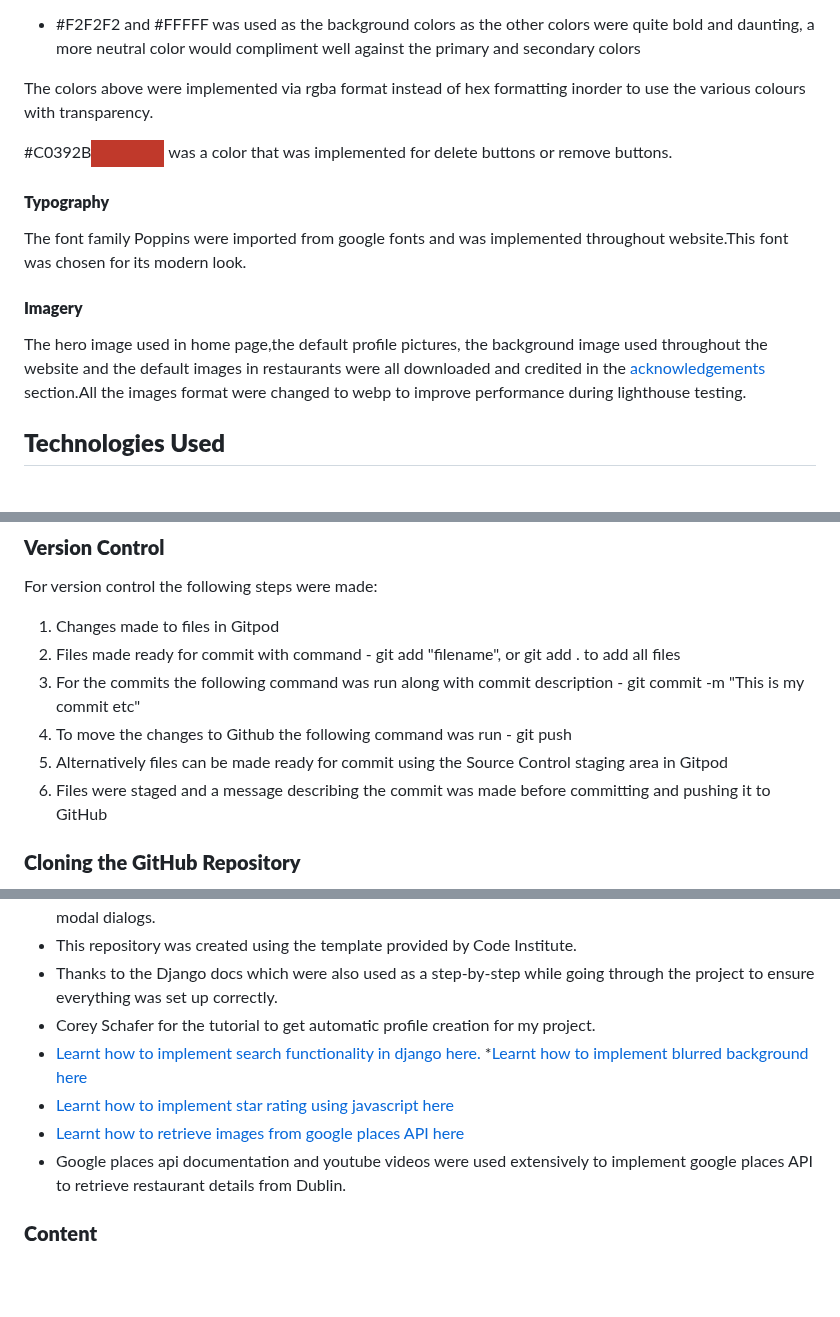
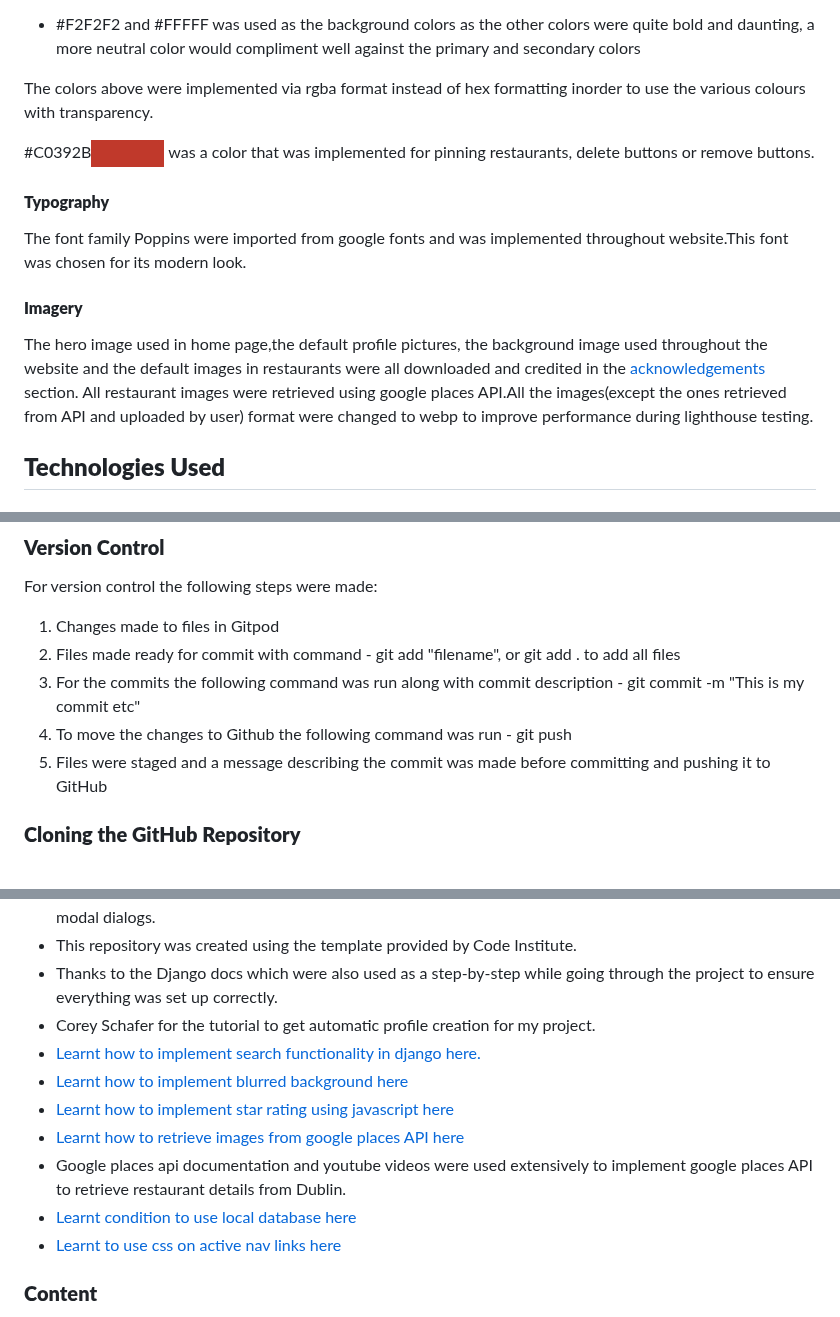
Before and after one commit to SooryaGeorge7/Dublin-Eats, a Markdown page: README.md, 3 parts joined by grey strips. GitHub-like rendering; blank space fills up the shorter version.

Commit message:
Docs:Updated surface plane, credits section

```diff
--- a/README.md
+++ b/README.md
@@ -931,7 +931,7 @@ Design of website was thoughtout through color scheme, typography and imagery.It
 
 The colors above were implemented via rgba format instead of hex formatting inorder to use the various colours with transparency.
 
-#C0392B![red color](/documentation/color-scheme/red-color.png)    was a color that was implemented for delete buttons or remove buttons.
+#C0392B![red color](/documentation/color-scheme/red-color.png)   was a color that was implemented for pinning restaurants, delete buttons or remove buttons.
 
 #### **Typography**
 
@@ -939,7 +939,7 @@ The font family Poppins were imported from google fonts and was implemented thro
 
 #### **Imagery**
 
-The hero image used in home page,the default profile pictures, the background image used throughout the website and the default images in restaurants were all downloaded and credited in the [acknowledgements](#acknowledgements) section.All the images format were changed to webp to improve performance during lighthouse testing.
+The hero image used in home page,the default profile pictures, the background image used throughout the website and the default images in restaurants were all downloaded and credited in the [acknowledgements](#acknowledgements) section. All restaurant images were retrieved using google places API.All the images(except the ones retrieved from API and uploaded by user) format were changed to webp to improve performance during lighthouse testing.
 
 ## **Technologies Used**
 
@@ -999,8 +999,7 @@ For version control the following steps were made:
 2. Files made ready for commit with command - git add "filename", or git add . to add all files
 3. For the commits the following command was run along with commit description - git commit -m "This is my commit etc"
 4. To move the changes to Github the following command was run - git push
-5. Alternatively files can be made ready for commit using the Source Control staging area in Gitpod
-6. Files were staged and a message describing the commit was made before committing and pushing it to GitHub
+5. Files were staged and a message describing the commit was made before committing and pushing it to GitHub
 
 ### **Cloning the GitHub Repository**
 
@@ -1046,10 +1045,12 @@ The below steps were followed to deploy this project to Heroku:
 * Thanks to the Django docs which were also used as a step-by-step while going through the project to ensure everything was set up correctly.
 * Corey Schafer for the tutorial to get automatic profile creation for my project.
 * [Learnt how to implement search functionality in django here.](https://www.makeuseof.com/add-search-functionality-to-django-apps/#:~:text=Create%20a%20View%20for%20the%20Search&text=%23%20Check%20if%20the%20request%20is%20a%20post%20request.&text=In%20request.,your%20search%20bar's%20input%20field.&text=Finally%2C%20the%20function%20renders%20a,and%20filtered%20model%20as%20context.)
-*[Learnt how to implement blurred background here](https://www.w3schools.com/howto/howto_css_blurred_background.asp)
+* [Learnt how to implement blurred background here](https://www.w3schools.com/howto/howto_css_blurred_background.asp)
 * [Learnt how to implement star rating using javascript here](https://www.codingnepalweb.com/star-rating-html-css-javascript-2/)
 * [Learnt how to retrieve images from google places API here](https://stackoverflow.com/questions/13524834/google-place-api-placedetails-photo-reference)
 * Google places api documentation and youtube videos were used extensively to implement google places API to retrieve restaurant details from Dublin.
+* [Learnt condition to use local database here](https://stackoverflow.com/questions/4650509/different-db-for-testing-in-django)
+* [Learnt to use css on active nav links here](https://stackoverflow.com/questions/32931436/active-tag-on-bootstrap-with-django/47530688#47530688)
 
 
 ### **Content**
```
